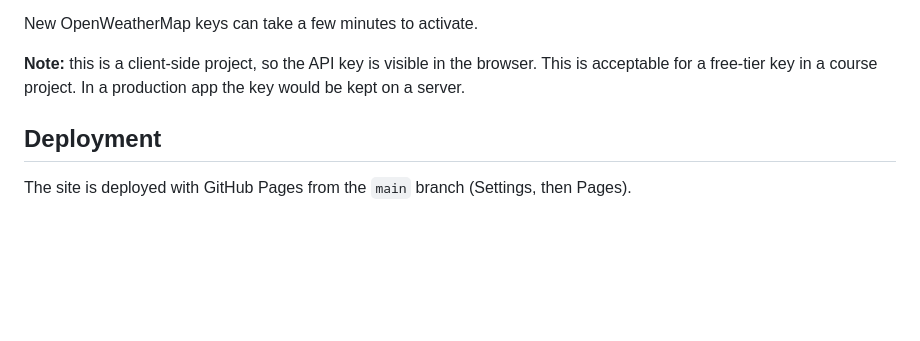
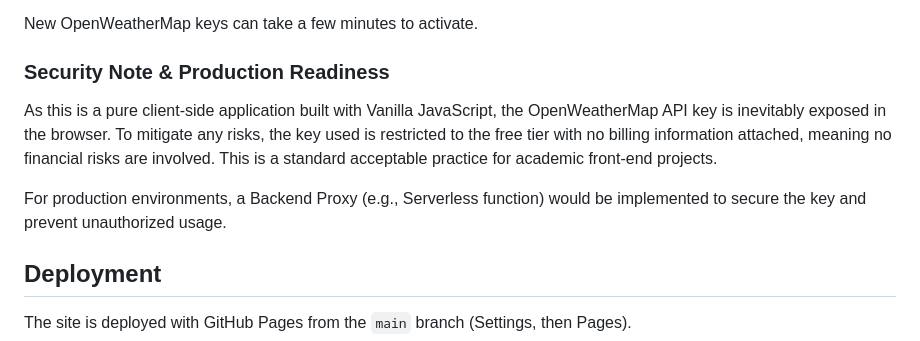
Before and after one commit to abeeryasser876-ai/WeatherMap-Project, a Markdown page: README.md, the part around the change. Rendered like a GitHub page; blank space fills up the shorter version.

Commit message:
Enhance README with security note for API key
Added security note regarding API key exposure in client-side application and recommended use of a backend proxy for production.

```diff
--- a/README.md
+++ b/README.md
@@ -66,7 +66,11 @@ No build step or server is needed.
 
 New OpenWeatherMap keys can take a few minutes to activate.
 
-**Note:** this is a client-side project, so the API key is visible in the browser. This is acceptable for a free-tier key in a course project. In a production app the key would be kept on a server.
+### Security Note & Production Readiness
+As this is a pure client-side application built with Vanilla JavaScript, the OpenWeatherMap API key is inevitably exposed in the browser. To mitigate any risks, the key used is restricted to the free tier with no billing information attached, meaning no financial risks are involved. This is a standard acceptable practice for academic front-end projects.
+
+For production environments, a Backend Proxy (e.g., Serverless function) would be implemented to secure the key and prevent unauthorized usage.
+
 
 ## Deployment
 
```
